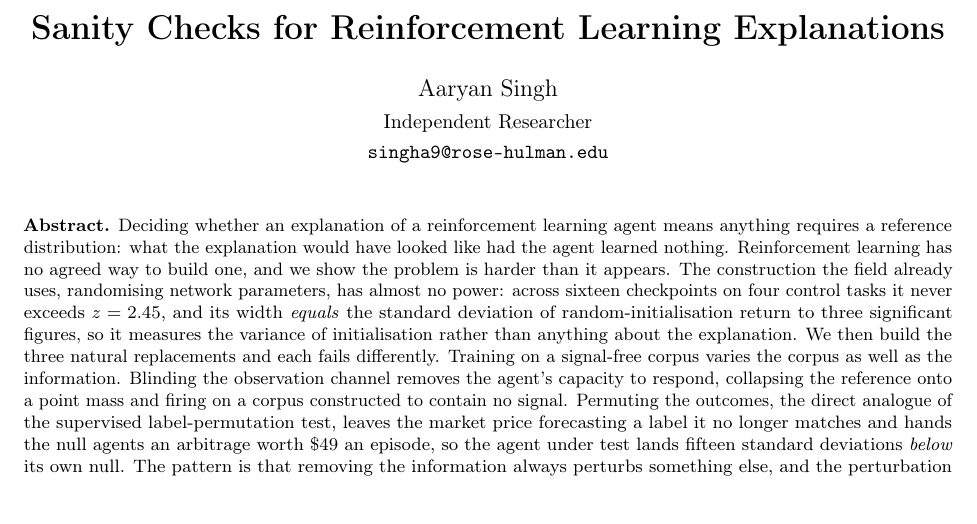
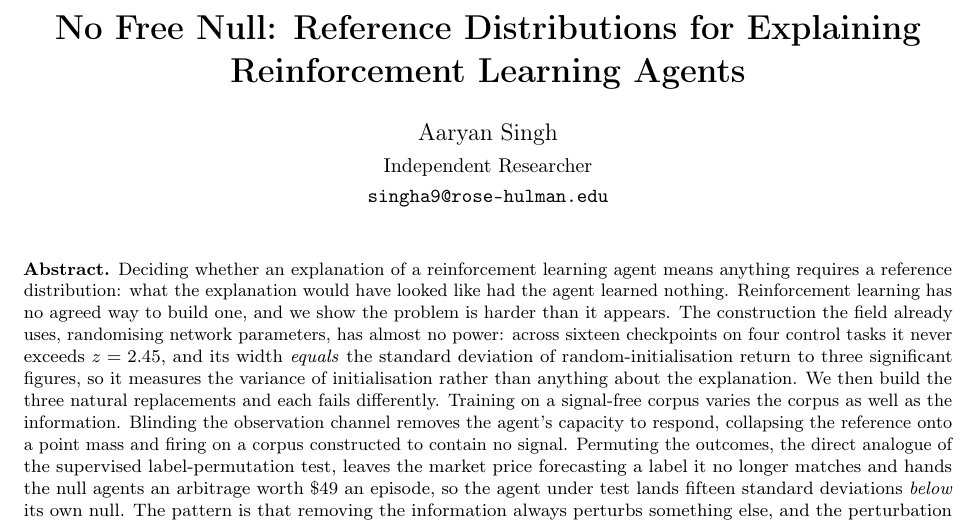
Before and after one commit to Aaryansi/nano-l1, a LaTeX document (docs/paper/main.tex): part of page 1 of 14, cut at the place of the change. Compiled offline with pdfLaTeX.

Commit message:
paper: retitle to match the argument
'sanity checks for reinforcement learning explanations' described the paper that
was written before the null-construction work. what it argues now is that
choosing the reference distribution IS the problem, and that every natural way
of building one costs something.

'no free null: reference distributions for explaining reinforcement learning
agents'. the first half is the finding, the second says what the paper is about.

README leads with the same thing and states the three failures on the front
page, since that is what a visitor should leave with.

```diff
--- a/docs/paper/main.tex
+++ b/docs/paper/main.tex
@@ -57,7 +58,7 @@
 
 \newcommand{\vfn}{v}
 
-\title{\vspace{-1.5em}\bfseries Sanity Checks for Reinforcement Learning Explanations}
+\title{\vspace{-1.5em}\bfseries No Free Null: Reference Distributions for Explaining\\Reinforcement Learning Agents}
 
 % Replace with the venue's anonymous block if submitting double-blind.
 \author{Aaryan Singh\\[2pt]
```
Also changed, not shown: docs/paper/workshop.tex (+3 -2 lines), README.md, docs/paper/main.pdf, docs/paper/workshop.pdf, docs/paper/main.tex (3 more changed lines).
